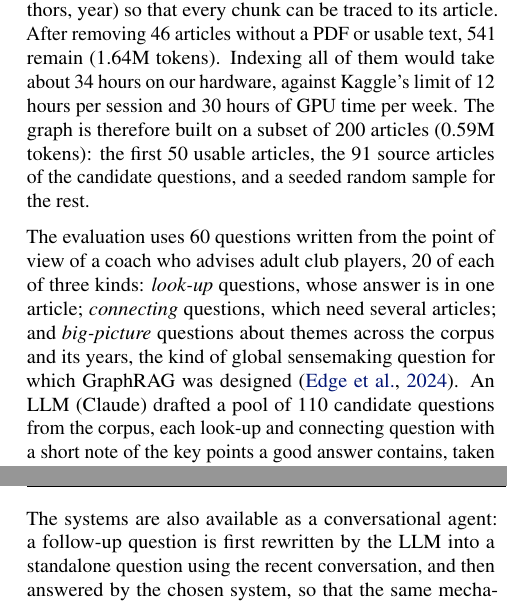
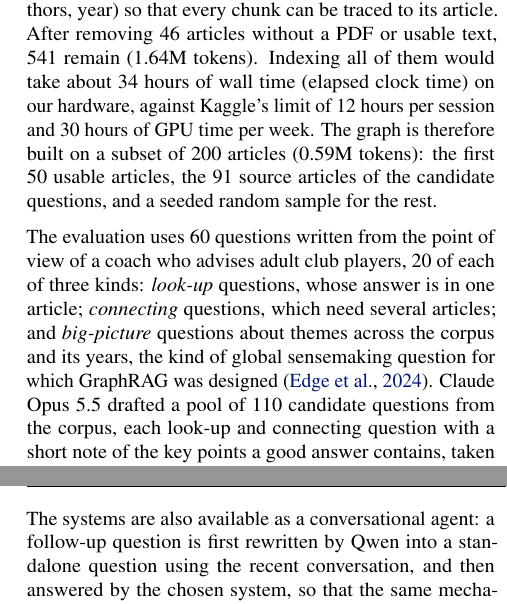
Before and after one commit to tom8to888/dne-graphrag, a LaTeX paper (report/main.tex): two parts of the columns of pages 3 and 4 of 13, joined at a grey line, cut so that both start at the same text. Compiled offline with pdfLaTeX.

Commit message:
Report: name the model for every LLM step (Claude Opus 5.5 drafted the questions, Qwen extracts and rewrites); wall time defined; second rater described accurately; pipeline arrow ends at the per-question box

```diff
--- a/report/main.tex
+++ b/report/main.tex
@@ -173,7 +173,7 @@ The corpus is the ITF Coaching \& Sport Science Review, the open-access journal
 Tennis Federation, published under CC BY. We collected 587 articles (2009--2026) with their metadata.
 Text was extracted with PyMuPDF, without running headers and (where the heading was recognised) reference lists, and with a header
 (title, authors, year) so that every chunk can be traced to its article. After removing 46 articles
-without a PDF or usable text, 541 remain (1.64M tokens). Indexing all of them would take about 34 hours
+without a PDF or usable text, 541 remain (1.64M tokens). Indexing all of them would take about 34 hours of wall time (elapsed clock time)
 on our hardware, against Kaggle's limit of 12 hours per session and 30 hours of GPU time per week. The graph is therefore built on a subset of 200 articles (0.59M tokens): the
 first 50 usable articles, the 91 source articles of the candidate questions, and a seeded random
 sample for the rest.
@@ -182,7 +182,7 @@ The evaluation uses 60 questions written from the point of view of a coach who a
 players, 20 of each of three kinds: \emph{look-up} questions, whose answer is in one article;
 \emph{connecting} questions, which need several articles; and \emph{big-picture} questions about
 themes across the corpus and its years, the kind of global sensemaking question for which GraphRAG
-was designed \cite{edge2024local}. An LLM (Claude) drafted a pool of 110 candidate questions from the corpus, each look-up and connecting
+was designed \cite{edge2024local}. Claude Opus 5.5 drafted a pool of 110 candidate questions from the corpus, each look-up and connecting
 question with a short note of the key points a good answer contains, taken from its source article.
 The author approved a selection of 60 together with their notes. The questions are
 split into a development set of 15 (5 per kind), used for set-up choices such as the
@@ -254,7 +254,7 @@ comprehensiveness and diversity while reading over 97\% fewer tokens than map-re
 text \cite{edge2024local}; lower levels remain untested here.
 
 The systems are also available as a conversational agent: a follow-up
-question is first rewritten by the LLM into a standalone question using the recent conversation, and
+question is first rewritten by Qwen into a standalone question using the recent conversation, and
 then answered by the chosen system, so that the same mechanism serves all three.
 \cref{app:dialogue} shows a four-turn dialogue answered by all three systems.
 
```
Also changed, not shown: report/main.pdf, report/main.tex (8 more changed lines).
